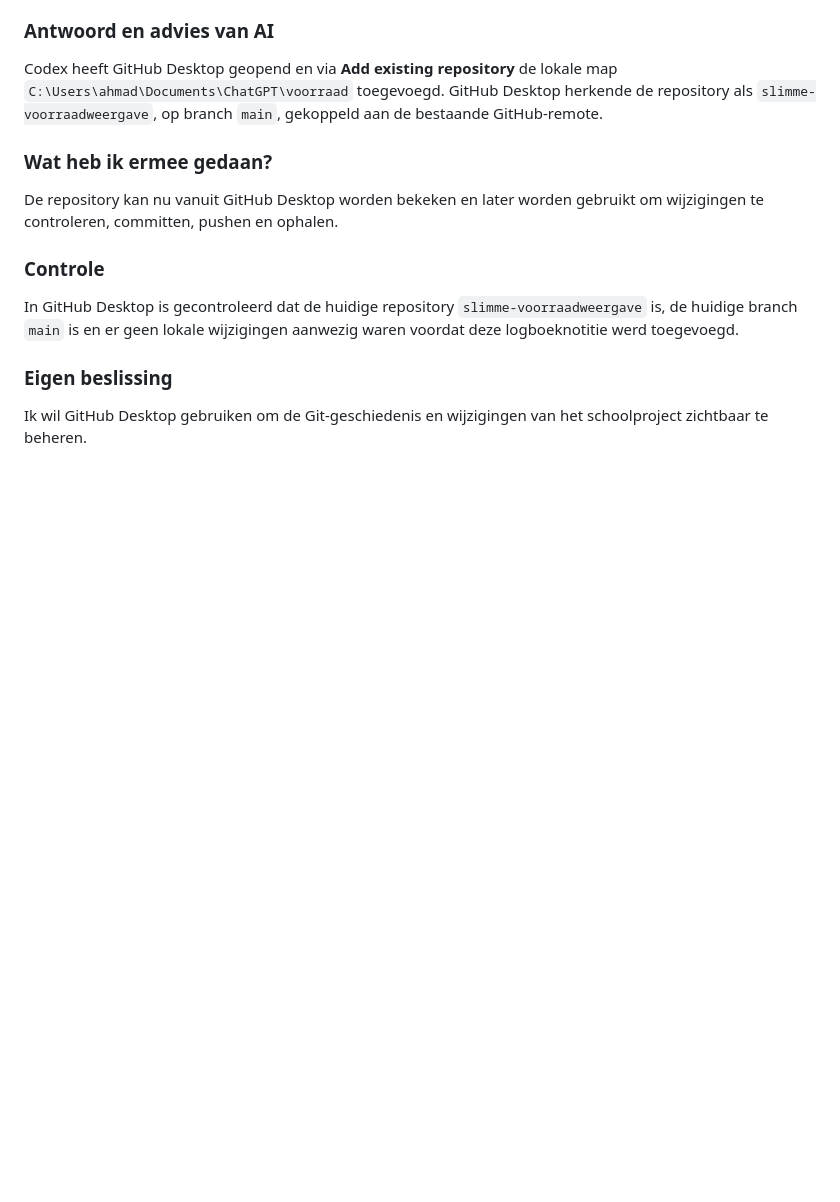
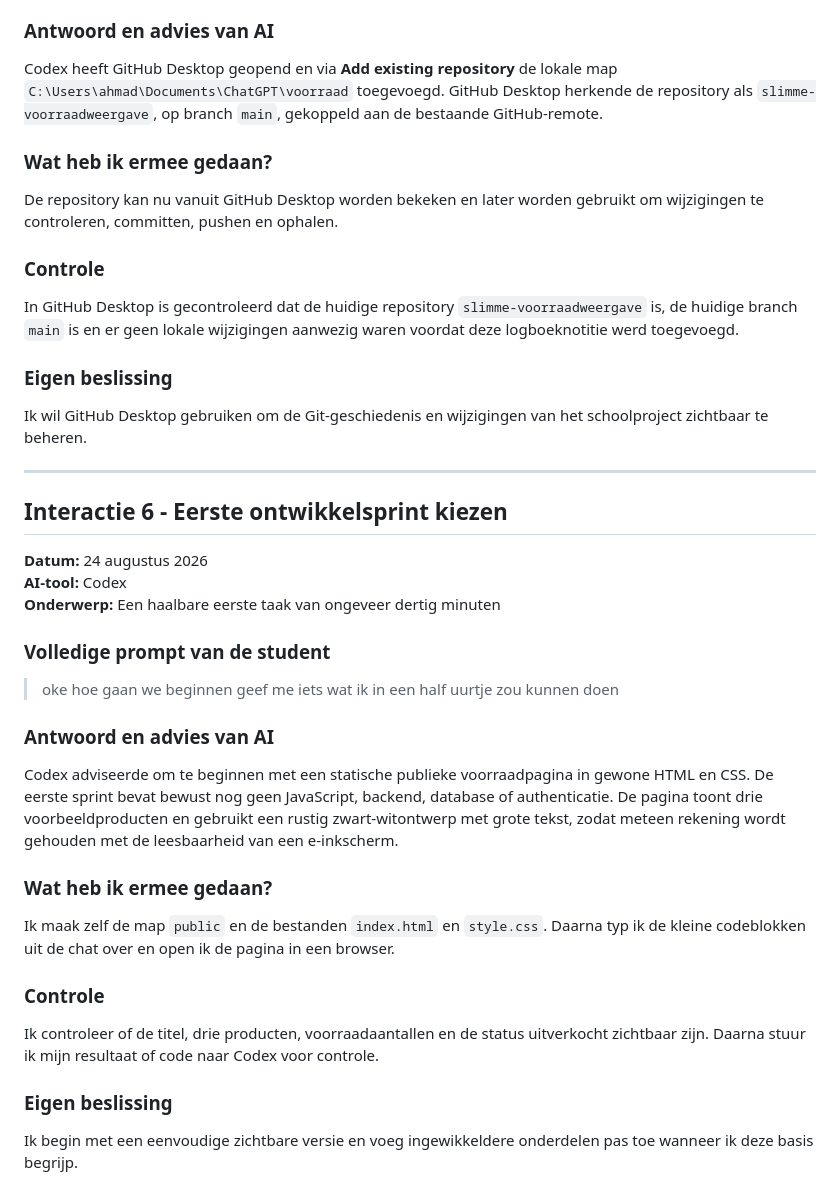
Before and after one commit to AchieRR/slimme-voorraadweergave, a Markdown page: docs/AI-LOGBOEK.md, the part around the change. GitHub-like rendering; blank space fills up the shorter version.

Commit message:
Leg eerste ontwikkelsprint vast

```diff
--- a/docs/AI-LOGBOEK.md
+++ b/docs/AI-LOGBOEK.md
@@ -162,3 +162,31 @@ In GitHub Desktop is gecontroleerd dat de huidige repository `slimme-voorraadwee
 ### Eigen beslissing
 
 Ik wil GitHub Desktop gebruiken om de Git-geschiedenis en wijzigingen van het schoolproject zichtbaar te beheren.
+
+---
+
+## Interactie 6 - Eerste ontwikkelsprint kiezen
+
+**Datum:** 24 augustus 2026
+**AI-tool:** Codex
+**Onderwerp:** Een haalbare eerste taak van ongeveer dertig minuten
+
+### Volledige prompt van de student
+
+> oke hoe gaan we beginnen geef me iets wat ik in een half uurtje zou kunnen doen
+
+### Antwoord en advies van AI
+
+Codex adviseerde om te beginnen met een statische publieke voorraadpagina in gewone HTML en CSS. De eerste sprint bevat bewust nog geen JavaScript, backend, database of authenticatie. De pagina toont drie voorbeeldproducten en gebruikt een rustig zwart-witontwerp met grote tekst, zodat meteen rekening wordt gehouden met de leesbaarheid van een e-inkscherm.
+
+### Wat heb ik ermee gedaan?
+
+Ik maak zelf de map `public` en de bestanden `index.html` en `style.css`. Daarna typ ik de kleine codeblokken uit de chat over en open ik de pagina in een browser.
+
+### Controle
+
+Ik controleer of de titel, drie producten, voorraadaantallen en de status uitverkocht zichtbaar zijn. Daarna stuur ik mijn resultaat of code naar Codex voor controle.
+
+### Eigen beslissing
+
+Ik begin met een eenvoudige zichtbare versie en voeg ingewikkeldere onderdelen pas toe wanneer ik deze basis begrijp.
```
